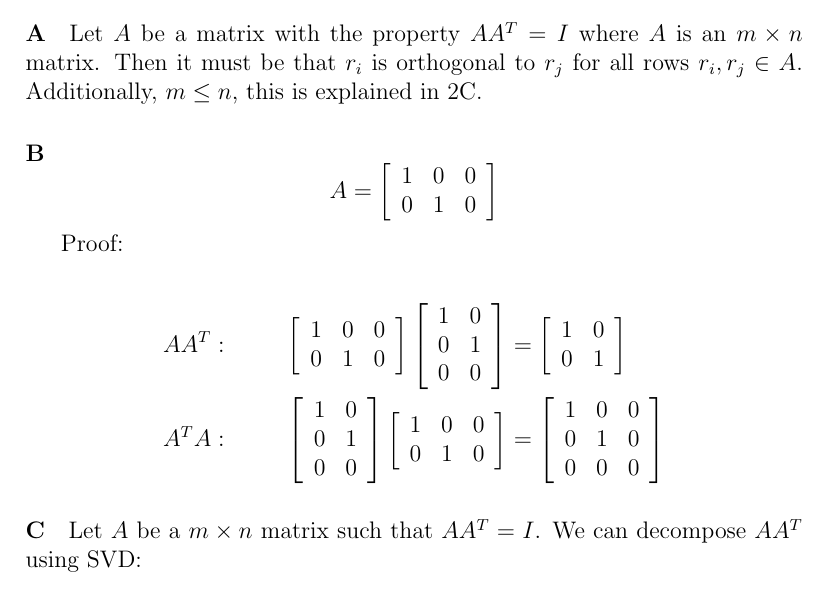
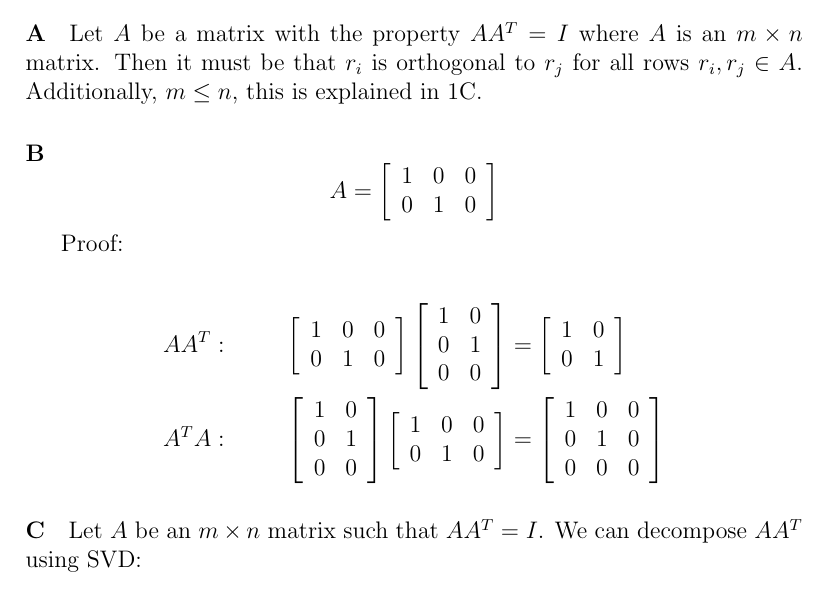
Before and after one commit to pdaquino/EECS568, a LaTeX document (ps1/answers.tex): part of page 1 of 4, cut so that both start at the same text. Compiled offline with pdfLaTeX.

Commit message:
Fixed a couple typos I made..

```diff
--- a/ps1/answers.tex
+++ b/ps1/answers.tex
@@ -16,7 +16,7 @@
 \section{Task 1: Linear Algebra Review}
 
 \paragraph{A}
-Let $A$ be a matrix with the property $AA^T = I$ where $A$ is an $m\times n$ matrix.  Then it must be that $r_i$ is orthogonal to $r_j$ for all rows $r_i, r_j \in A$.  Additionally, $m \leq n$, this is explained in 2C.
+Let $A$ be a matrix with the property $AA^T = I$ where $A$ is an $m\times n$ matrix.  Then it must be that $r_i$ is orthogonal to $r_j$ for all rows $r_i, r_j \in A$.  Additionally, $m \leq n$, this is explained in 1C.
 
 \paragraph{B}
 \begin{equation*}
@@ -37,7 +37,7 @@ A^TA:\hspace{10 mm}
 
 
 \paragraph{C}
-Let $A$ be a $m \times n$ matrix such that $AA^T=I$. We can decompose $AA^T$ using SVD:
+Let $A$ be an $m \times n$ matrix such that $AA^T=I$. We can decompose $AA^T$ using SVD:
 
 \[
 AA^T = USV^T\left(USV^T\right)^T = USV^TVS^TU^T\]
```
